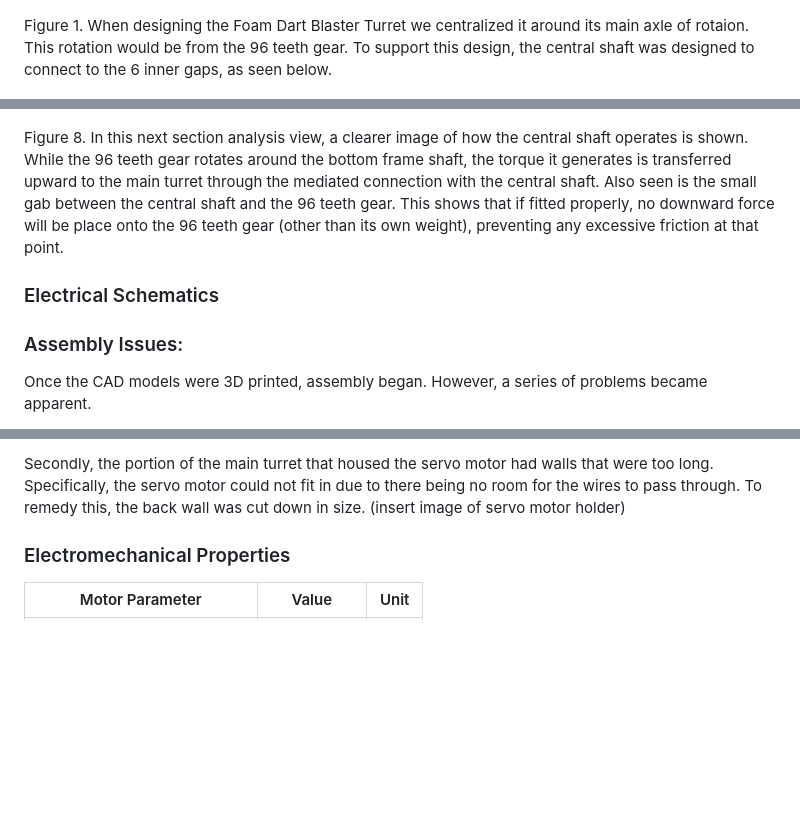
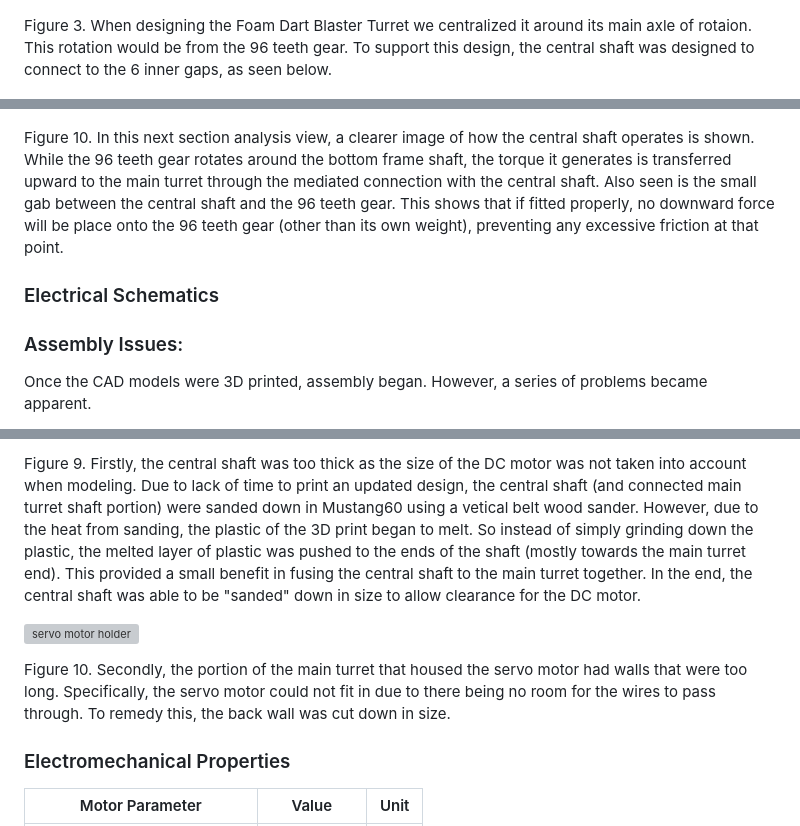
Before and after one commit to 8red10/ME_405_Term_Project, a Markdown page: README.md, 3 parts joined by grey strips. GitHub-like rendering; blank space fills up the shorter version; grey boxes are pictures that could not be loaded.

```diff
--- a/README.md
+++ b/README.md
@@ -60,7 +73,7 @@ associated components.
 
 ![main rotating shaft](./src/images/Shaft1.PNG)
 
-Figure 1. When designing the Foam Dart Blaster Turret we centralized
+Figure 3. When designing the Foam Dart Blaster Turret we centralized
 it around its main axle of rotaion. This rotation would be from the
 96 teeth gear. To support this design, the central shaft was
 designed to connect to the 6 inner gaps, as seen below.
@@ -120,7 +133,7 @@ simplified model in the assembly).
 
 ![assembly sectional analysis view](./src/images/Assembly3.PNG)
 
-Figure 8. In this next section analysis view, a clearer image of how the
+Figure 10. In this next section analysis view, a clearer image of how the
 central shaft operates is shown. While the 96 teeth gear rotates around
 the bottom frame shaft, the torque it generates is transferred upward to
 the main turret through the mediated connection with the central shaft.
@@ -136,6 +149,7 @@ friction at that point.
 
 
 ### Assembly Issues:
+Once the CAD models were 3D printed, assembly began. However, a series of
+problems became apparent.
 
-Once the CAD models were 3D printed, assembly began. However, a series of problems became apparent.
 
@@ -144,6 +157,22 @@ Firstly, the central shaft was too thick as the size of the DC motor was not tak
 
-Secondly, the portion of the main turret that housed the servo motor had walls that were too long. Specifically, the servo motor could not fit in due to there being no room for the wires to pass through. To remedy this, the back wall was cut down in size.
-(insert image of servo motor holder)
+Figure 9. Firstly, the central shaft was too thick as the size of the DC
+motor was not taken into account when modeling. Due to lack of time to
+print an updated design, the central shaft (and connected main turret
+shaft portion) were sanded down in Mustang60 using a vetical belt wood
+sander. However, due to the heat from sanding, the plastic of the 3D
+print began to melt. So instead of simply grinding down the plastic, the
+melted layer of plastic was pushed to the ends of the shaft (mostly
+towards the main turret end). This provided a small benefit in fusing the
+central shaft to the main turret together. In the end, the central shaft
+was able to be "sanded" down in size to allow clearance for the DC motor.
+
+
+![servo motor holder](./src/images/sawedservomotorholder.jpg)
+
+Figure 10. Secondly, the portion of the main turret that housed the servo
+motor had walls that were too long. Specifically, the servo motor could not
+fit in due to there being no room for the wires to pass through. To remedy
+this, the back wall was cut down in size.
 
 
 ### Electromechanical Properties
```
Also changed, not shown: other parts of README.md (+22 -8 lines).
